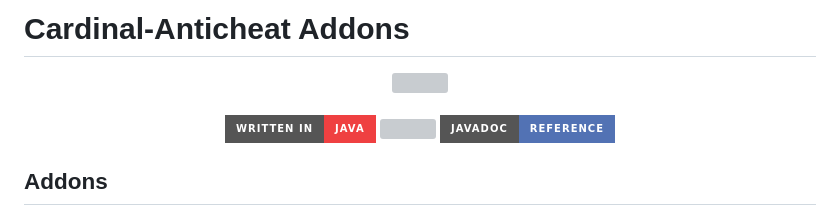
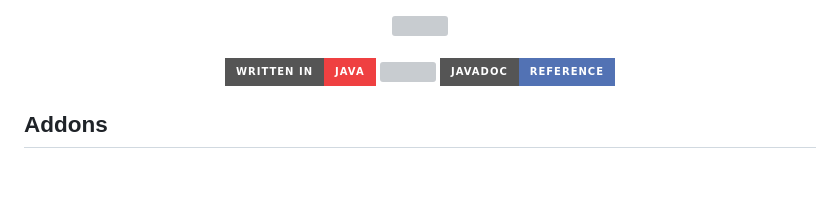
Before and after one commit to cardinalanticheat/addon-api, a Markdown page: README.md, the part around the change. GitHub-like rendering; badges without logos; blank space fills up the shorter version; grey boxes are pictures that could not be loaded.

Commit message:
docs: remove title

```diff
--- a/README.md
+++ b/README.md
@@ -1,6 +1,3 @@
-
-# Cardinal-Anticheat Addons
-
 <div align="center">
     <img src="https://raw.githubusercontent.com/micartey/Cardinal-Anticheat/master/images/banner.png" />
 </div>
```
